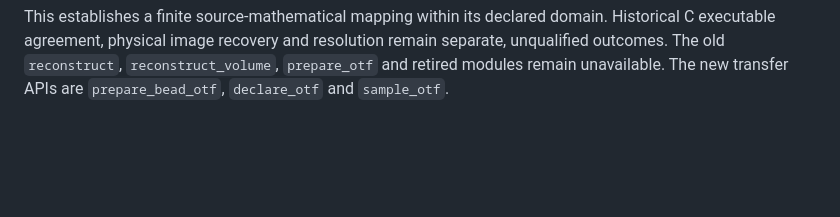
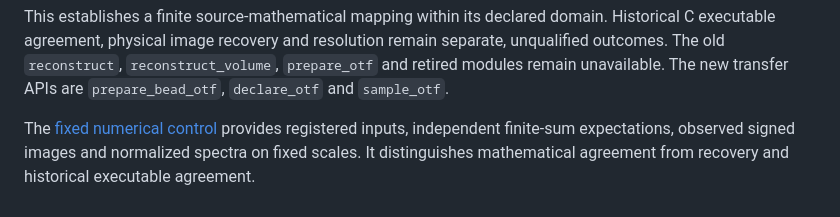
Before and after one commit to david-hoffman/simrecon, a Markdown page: docs/usage/c-known-reconstruction.md, the part around the change. Drawn GitHub-style; blank space fills up the shorter version.

Commit message:
Document the preregistered known-parameter control

```diff
--- a/docs/usage/c-known-reconstruction.md
+++ b/docs/usage/c-known-reconstruction.md
@@ -84,3 +84,8 @@ Historical C executable agreement, physical image recovery and resolution remain
 separate, unqualified outcomes. The old `reconstruct`, `reconstruct_volume`,
 `prepare_otf` and retired modules remain unavailable. The new transfer APIs are
 `prepare_bead_otf`, `declare_otf` and `sample_otf`.
+
+The [fixed numerical control](../reports/c-known-control.md) provides registered
+inputs, independent finite-sum expectations, observed signed images and normalized
+spectra on fixed scales. It distinguishes mathematical agreement from recovery
+and historical executable agreement.
```
Also changed, not shown: docs/reports/c-known-control.md (added, +170 -0 lines), docs/figures/c-known-control.png (added), 5 other files.
